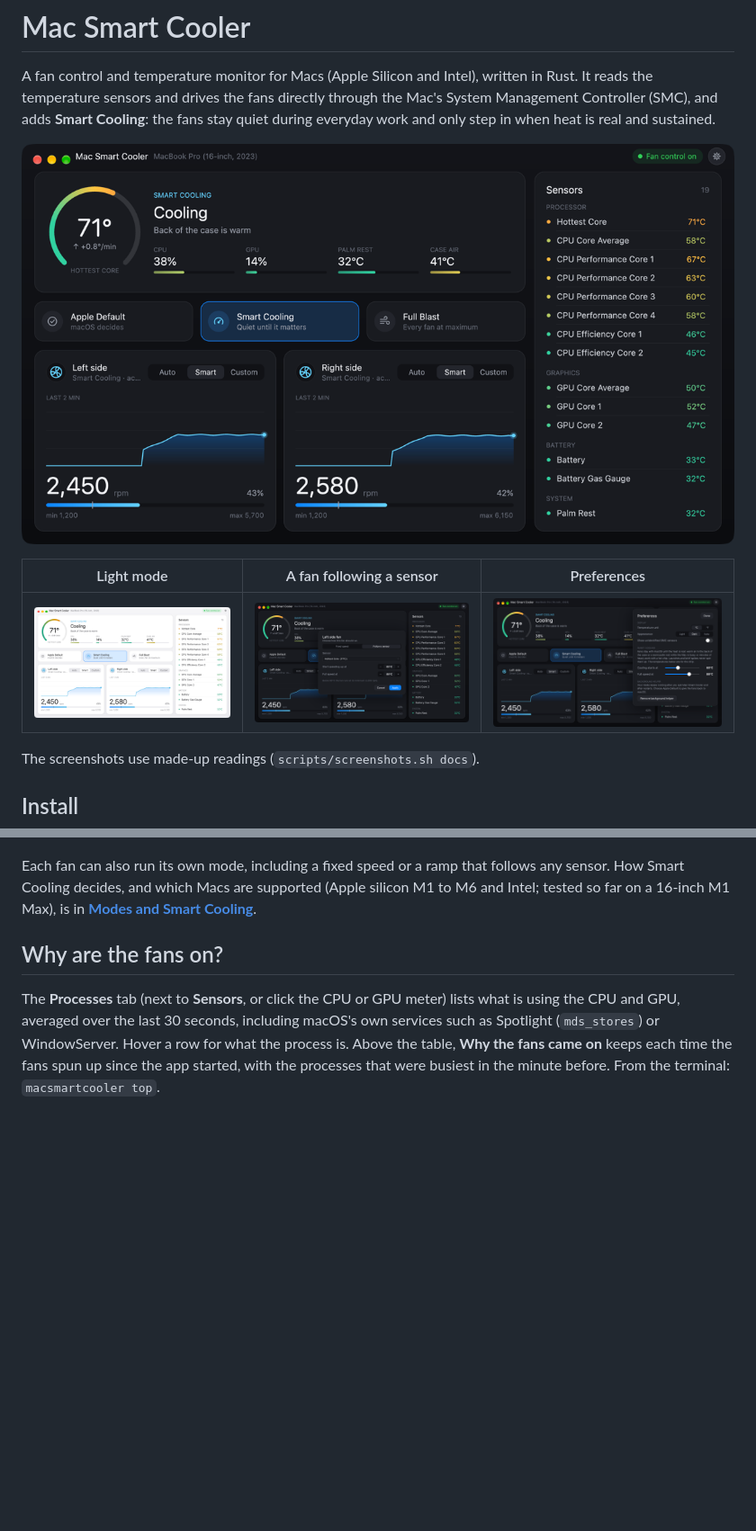
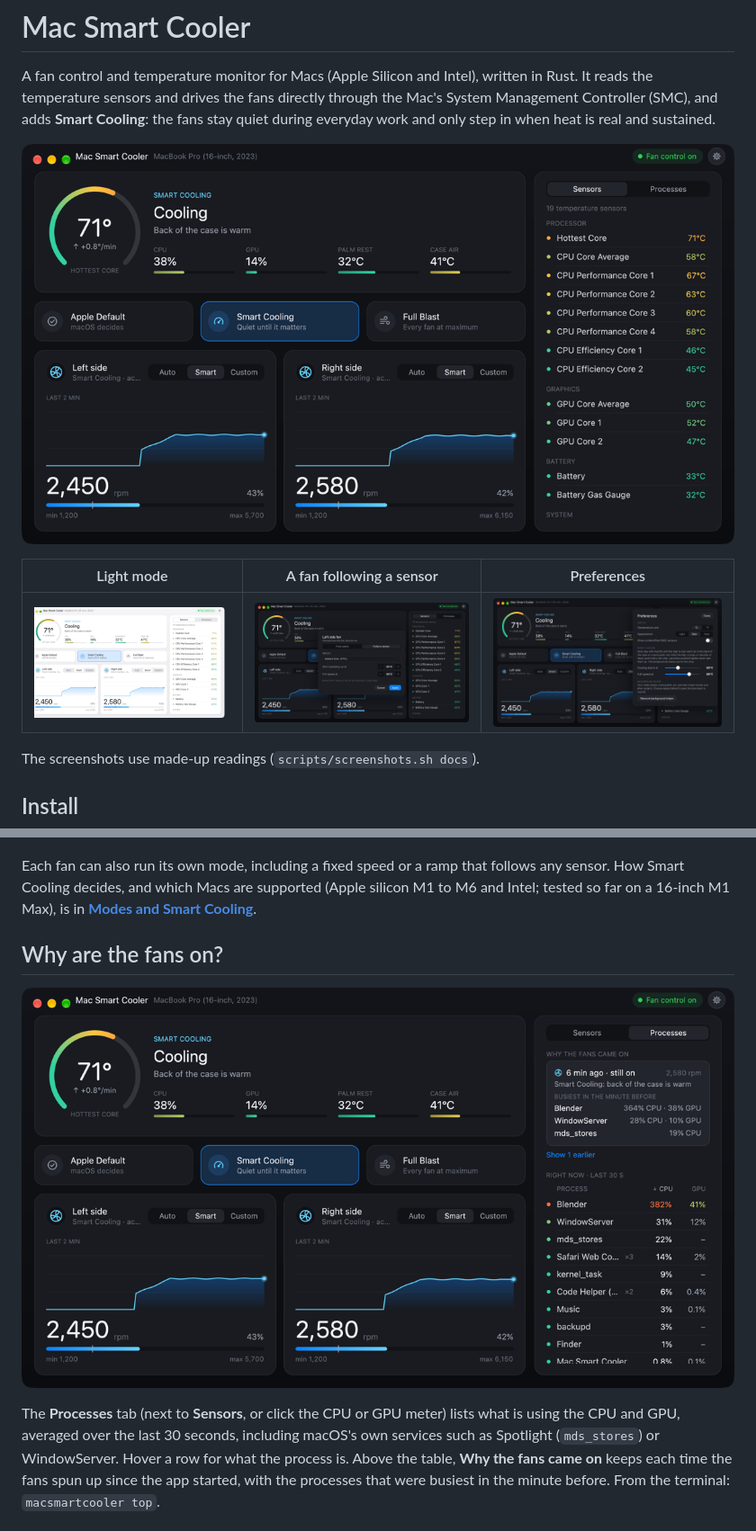
Before and after one commit to anilcharles/mac-smart-cooler, a Markdown page: README.md, 2 parts joined by grey strips. Shown at 90% size. Rendered like a GitHub page; pictures changed too: docs/screenshots/custom-fan.png, docs/screenshots/main-dark.png, docs/screenshots/main-light.png; blank space fills up the shorter version.

Commit message:
docs: update the README screenshots and add the Processes tab (#13)
Co-authored-by: Claude Opus 5.5 <noreply@anthropic.com>

```diff
--- a/README.md
+++ b/README.md
@@ -100,6 +100,8 @@ tested so far on a 16-inch M1 Max), is in **[Modes and Smart Cooling](docs/smart
 
 ## Why are the fans on?
 
+![The Processes tab: what was busy when the fans came on, and the busiest processes now](docs/screenshots/processes.png)
+
 The **Processes** tab (next to **Sensors**, or click the CPU or GPU meter) lists what is using
 the CPU and GPU, averaged over the last 30 seconds, including macOS's own services such as
 Spotlight (`mds_stores`) or WindowServer. Hover a row for what the process is. Above the
```
Also changed, not shown: 1 other file.
